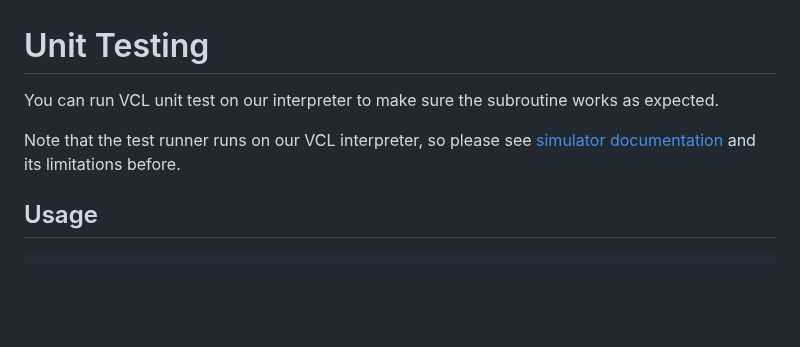
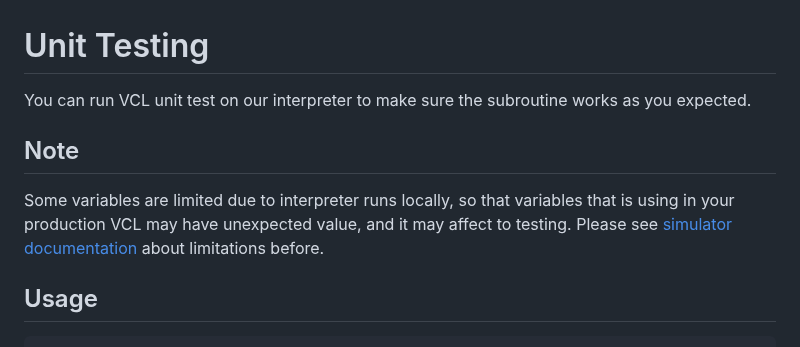
Before and after one commit to ysugimoto/falco, a Markdown page: docs/testing.md, the part around the change. Drawn GitHub-style; blank space fills up the shorter version.

Commit message:
add more testing documentation

```diff
--- a/docs/testing.md
+++ b/docs/testing.md
@@ -1,8 +1,10 @@
 # Unit Testing
 
-You can run VCL unit test on our interpreter to make sure the subroutine works as expected.
+You can run VCL unit test on our interpreter to make sure the subroutine works as you expected.
 
-Note that the test runner runs on our VCL interpreter, so please see [simulator documentation](https://github.com/ysugimoto/falco/blob/develop/docs/simulator.md) and its limitations before.
+## Note
+
+Some variables are limited due to interpreter runs locally, so that variables that is using in your production VCL may have unexpected value, and it may affect to testing. Please see [simulator documentation](https://github.com/ysugimoto/falco/blob/develop/docs/simulator.md) about limitations before.
 
 ## Usage
 
```
